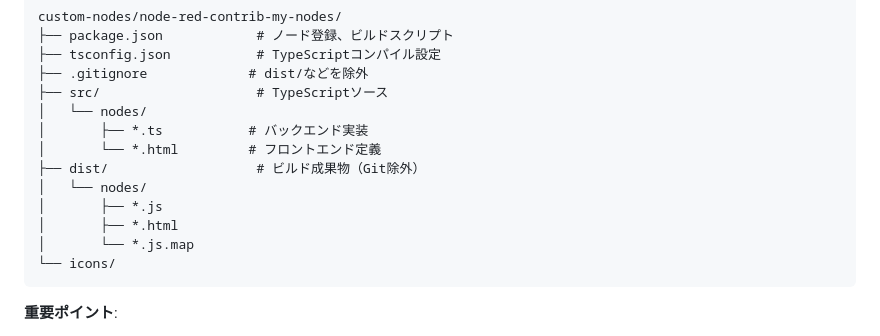
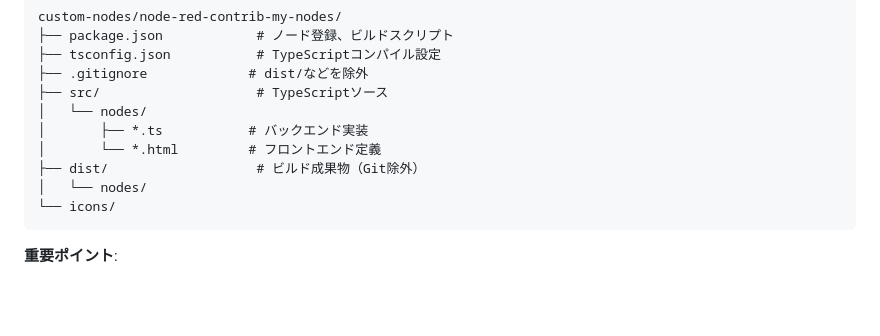
Before and after one commit to demitas1/node-red-study, a Markdown page: docs/custom-node-development-typescript.md, the part around the change. Drawn GitHub-style; blank space fills up the shorter version.

````diff
--- a/docs/custom-node-development-typescript.md
+++ b/docs/custom-node-development-typescript.md
@@ -43,9 +43,6 @@ custom-nodes/node-red-contrib-my-nodes/
 │       └── *.html         # フロントエンド定義
 ├── dist/                   # ビルド成果物（Git除外）
 │   └── nodes/
-│       ├── *.js
-│       ├── *.html
-│       └── *.js.map
 └── icons/
 ```
 
````
Also changed, not shown: docs/architecture.md (added, +134 -0 lines).
